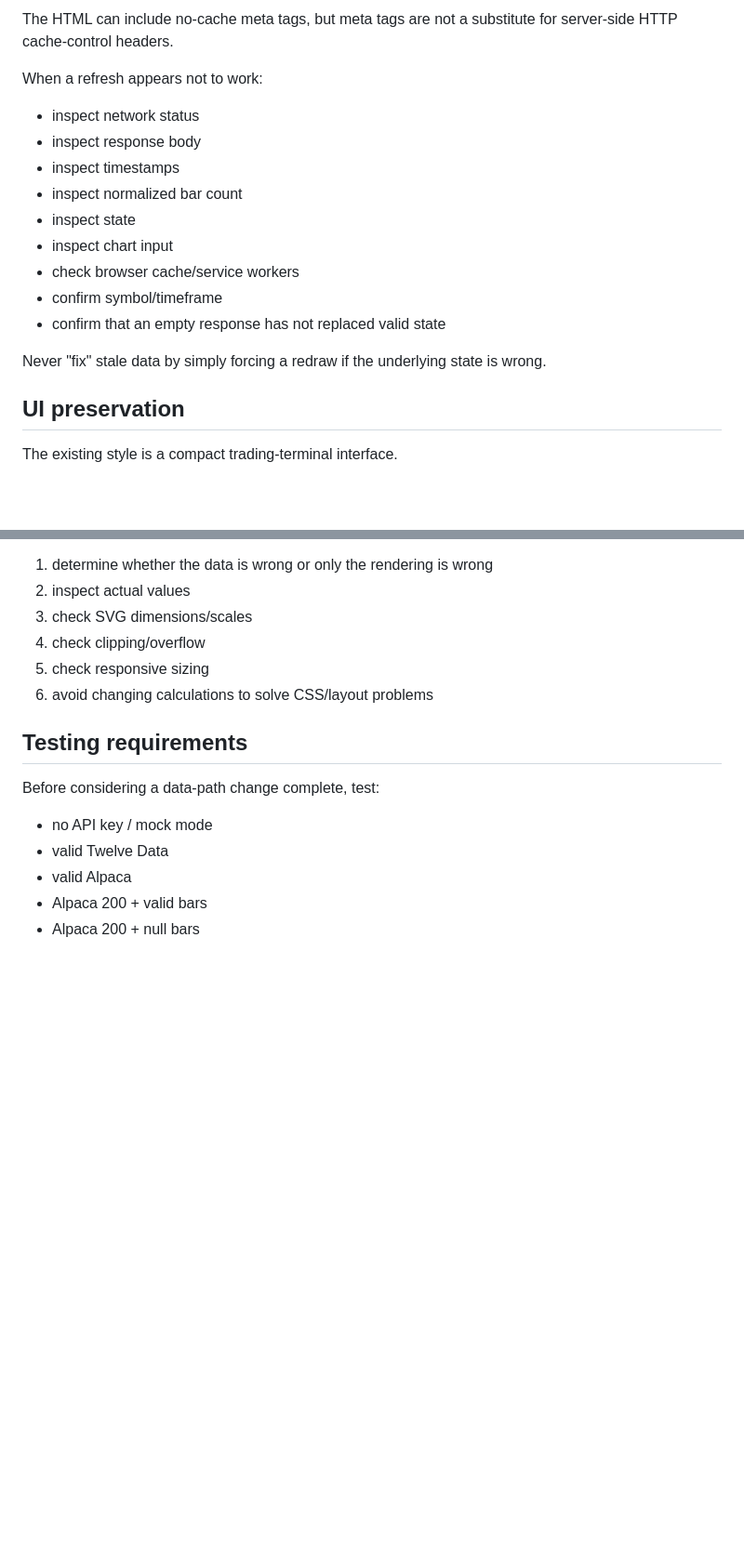
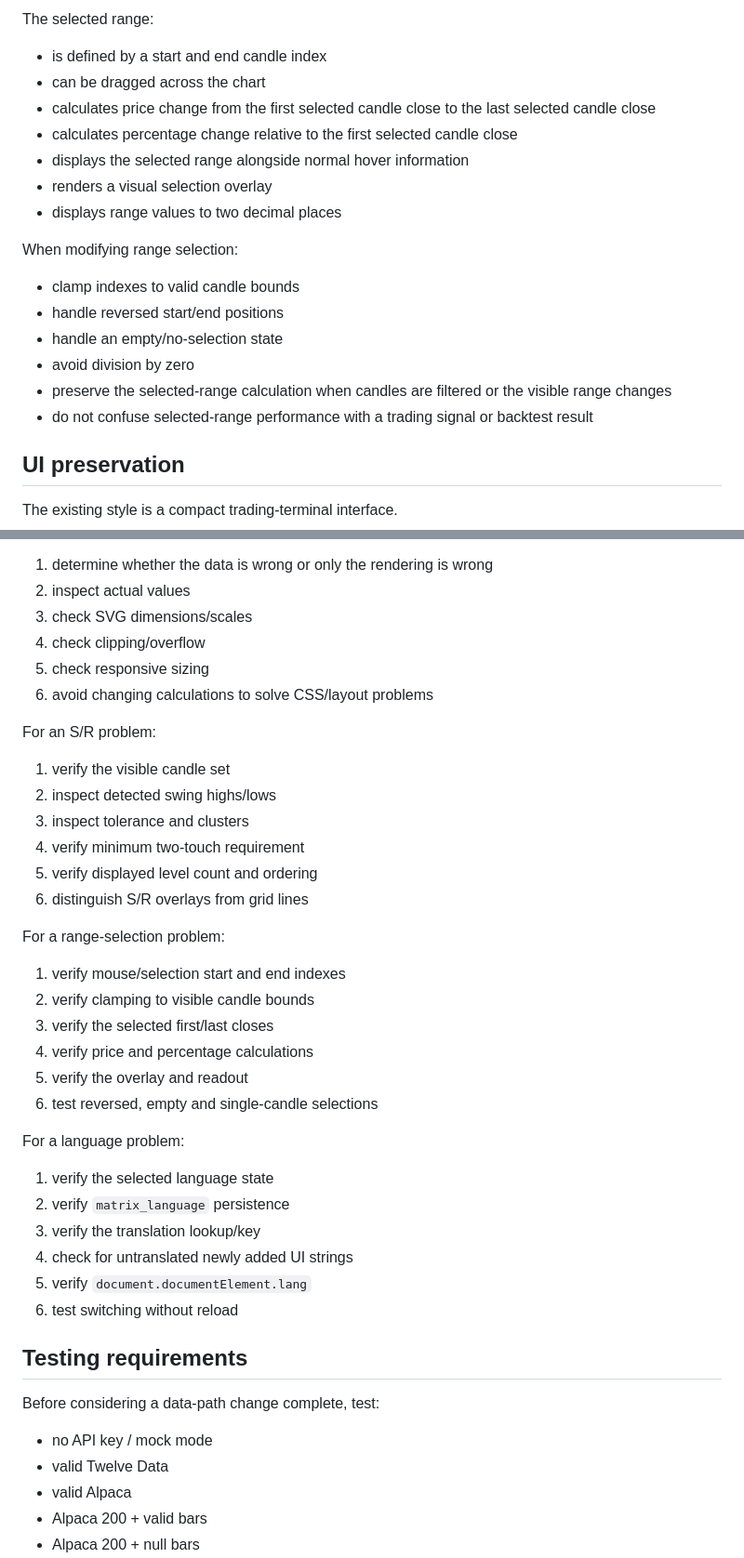
Before and after one commit to tecepeipe/stockdashboard, a Markdown page: agent.md, 2 parts joined by grey strips. Shown at 93% size. Rendered like a GitHub page; blank space fills up the shorter version.

```diff
--- a/agent.md
+++ b/agent.md
@@ -275,18 +308,20 @@ Rules:
 
-The HTML can include no-cache meta tags, but meta tags are not a substitute for server-side HTTP cache-control headers.
+The selected range:
+- is defined by a start and end candle index
+- can be dragged across the chart
+- calculates price change from the first selected candle close to the last selected candle close
+- calculates percentage change relative to the first selected candle close
+- displays the selected range alongside normal hover information
+- renders a visual selection overlay
+- displays range values to two decimal places
 
-When a refresh appears not to work:
-- inspect network status
-- inspect response body
-- inspect timestamps
-- inspect normalized bar count
-- inspect state
-- inspect chart input
-- check browser cache/service workers
-- confirm symbol/timeframe
-- confirm that an empty response has not replaced valid state
-
-Never "fix" stale data by simply forcing a redraw if the underlying state is wrong.
+When modifying range selection:
+- clamp indexes to valid candle bounds
+- handle reversed start/end positions
+- handle an empty/no-selection state
+- avoid division by zero
+- preserve the selected-range calculation when candles are filtered or the visible range changes
+- do not confuse selected-range performance with a trading signal or backtest result
 
 ## UI preservation
 
@@ -347,6 +382,30 @@ For a visual problem:
 5. check responsive sizing
 6. avoid changing calculations to solve CSS/layout problems
 
+For an S/R problem:
+1. verify the visible candle set
+2. inspect detected swing highs/lows
+3. inspect tolerance and clusters
+4. verify minimum two-touch requirement
+5. verify displayed level count and ordering
+6. distinguish S/R overlays from grid lines
+
+For a range-selection problem:
+1. verify mouse/selection start and end indexes
+2. verify clamping to visible candle bounds
+3. verify the selected first/last closes
+4. verify price and percentage calculations
+5. verify the overlay and readout
+6. test reversed, empty and single-candle selections
+
+For a language problem:
+1. verify the selected language state
+2. verify `matrix_language` persistence
+3. verify the translation lookup/key
+4. check for untranslated newly added UI strings
+5. verify `document.documentElement.lang`
+6. test switching without reload
+
 ## Testing requirements
 
 Before considering a data-path change complete, test:
```
Also changed, not shown: other parts of agent.md (+62 -19 lines).
